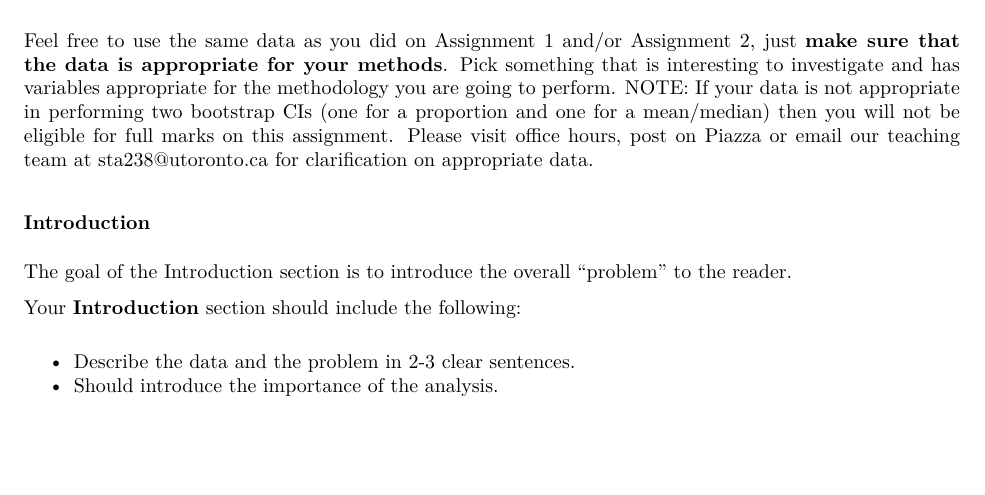
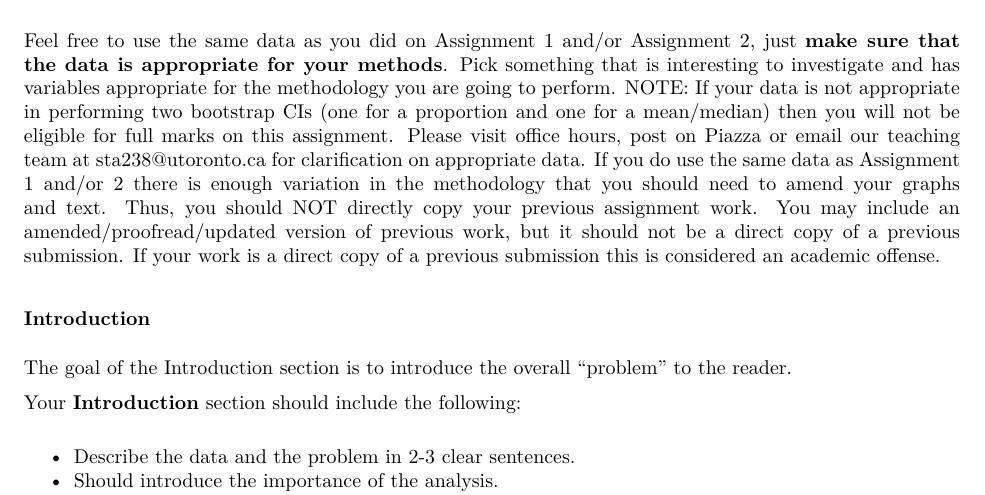
Before and after one commit to SamanthaJoCaetano/STA238-Assignment3, an R Markdown document (Assignment3-Instructions.Rmd): part of page 5 of 7, cut so that both start at the same text, the shorter picture padded with empty space. The pictures show the output file Assignment3-Instructions.pdf that the author committed with the source.

Commit message:
Updating Instructions

```diff
--- a/Assignment3-Instructions.Rmd
+++ b/Assignment3-Instructions.Rmd
@@ -133,7 +133,7 @@ This will allow you to look at some interesting aspects of the data. Please find
 
 2.	Some survey data from the 2019 Canadian Election Study (http://www.ces-eec.ca/) and download it via the cesR R package (https://hodgettsp.github.io/cesR/).
 
-Feel free to use the same data as you did on Assignment 1 and/or Assignment 2, just **make sure that the data is appropriate for your methods**. Pick something that is interesting to investigate and has variables appropriate for the methodology you are going to perform. NOTE: If your data is not appropriate in performing two bootstrap CIs (one for a proportion and one for a mean/median) then you will not be eligible for full marks on this assignment. Please visit office hours, post on Piazza or email our teaching team at [sta238@utoronto.ca](sta238@utoronto.ca) for clarification on appropriate data.
+Feel free to use the same data as you did on Assignment 1 and/or Assignment 2, just **make sure that the data is appropriate for your methods**. Pick something that is interesting to investigate and has variables appropriate for the methodology you are going to perform. NOTE: If your data is not appropriate in performing two bootstrap CIs (one for a proportion and one for a mean/median) then you will not be eligible for full marks on this assignment. Please visit office hours, post on Piazza or email our teaching team at [sta238@utoronto.ca](sta238@utoronto.ca) for clarification on appropriate data. If you do use the same data as Assignment 1 and/or 2 there is enough variation in the methodology that you should need to amend your graphs and text. Thus, you should NOT directly copy your previous assignment work. You may include an amended/proofread/updated version of previous work, but it should not be a direct copy of a previous submission. If your work is a direct copy of a previous submission this is considered an academic offense.
 
 ### Introduction
 
```
Also changed, not shown: Assignment3-Instructions.pdf.
